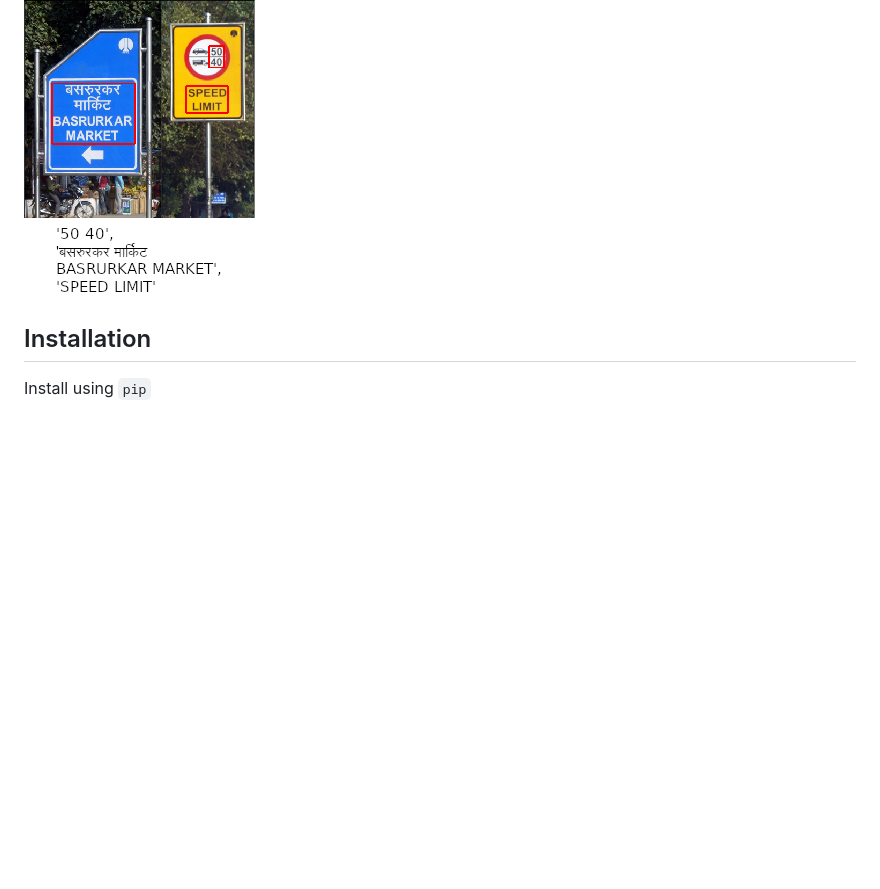
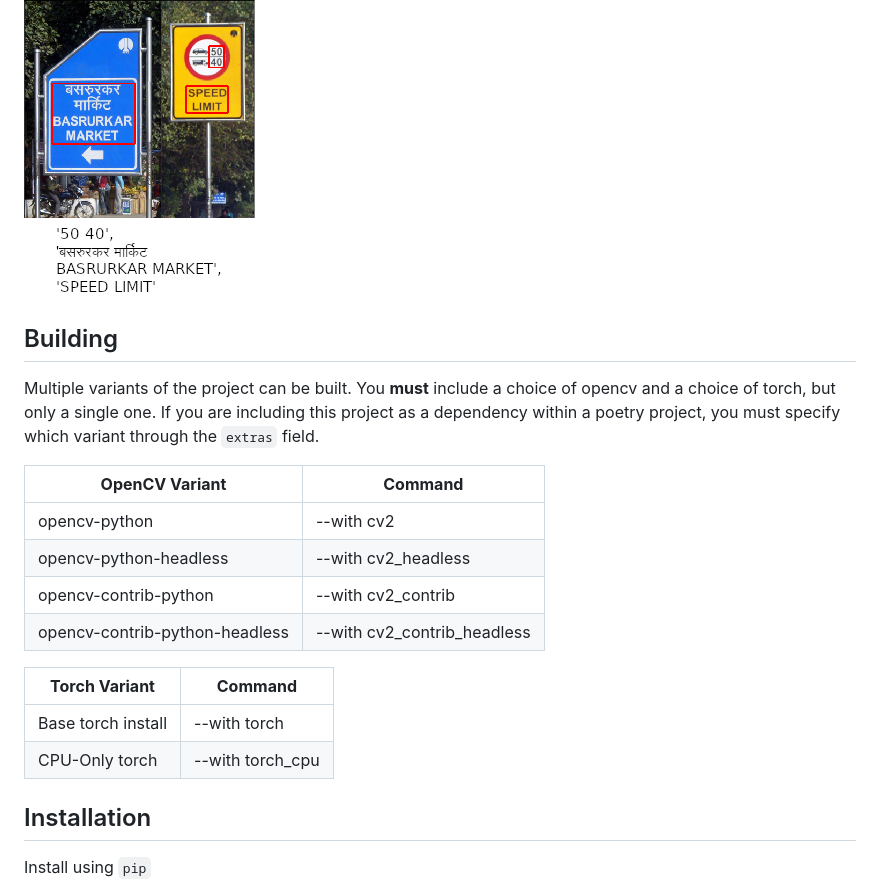
Before and after one commit to JaidedAI/EasyOCR, a Markdown page: README.md, the part around the change printed below. Rendered like a GitHub page; blank space fills up the shorter version.

Commit message:
WIP on tables

```diff
--- a/README.md
+++ b/README.md
@@ -66,6 +65,24 @@ Integrated into [Huggingface Spaces 🤗](https://huggingface.co/spaces) using [
 ![example2](examples/example2.png)
 
 ![example3](examples/example3.png)
+
+## Building
+
+Multiple variants of the project can be built. You **must** include a choice of opencv and
+a choice of torch, but only a single one. If you are including this project as a dependency
+within a poetry project, you must specify which variant through the `extras` field.
+
+| **OpenCV Variant**             | **Command**                 |
+|--------------------------------|-----------------------------|
+| opencv-python                  | --with cv2                  |
+| opencv-python-headless         | --with cv2_headless         |
+| opencv-contrib-python          | --with cv2_contrib          |
+| opencv-contrib-python-headless | --with cv2_contrib_headless |
+
+| **Torch Variant**  | **Command**      |
+|--------------------|------------------|
+| Base torch install | --with torch     |
+| CPU-Only torch     | --with torch_cpu |
 
 
 ## Installation
```
Also changed, not shown: other parts of README.md (+0 -1 lines).
